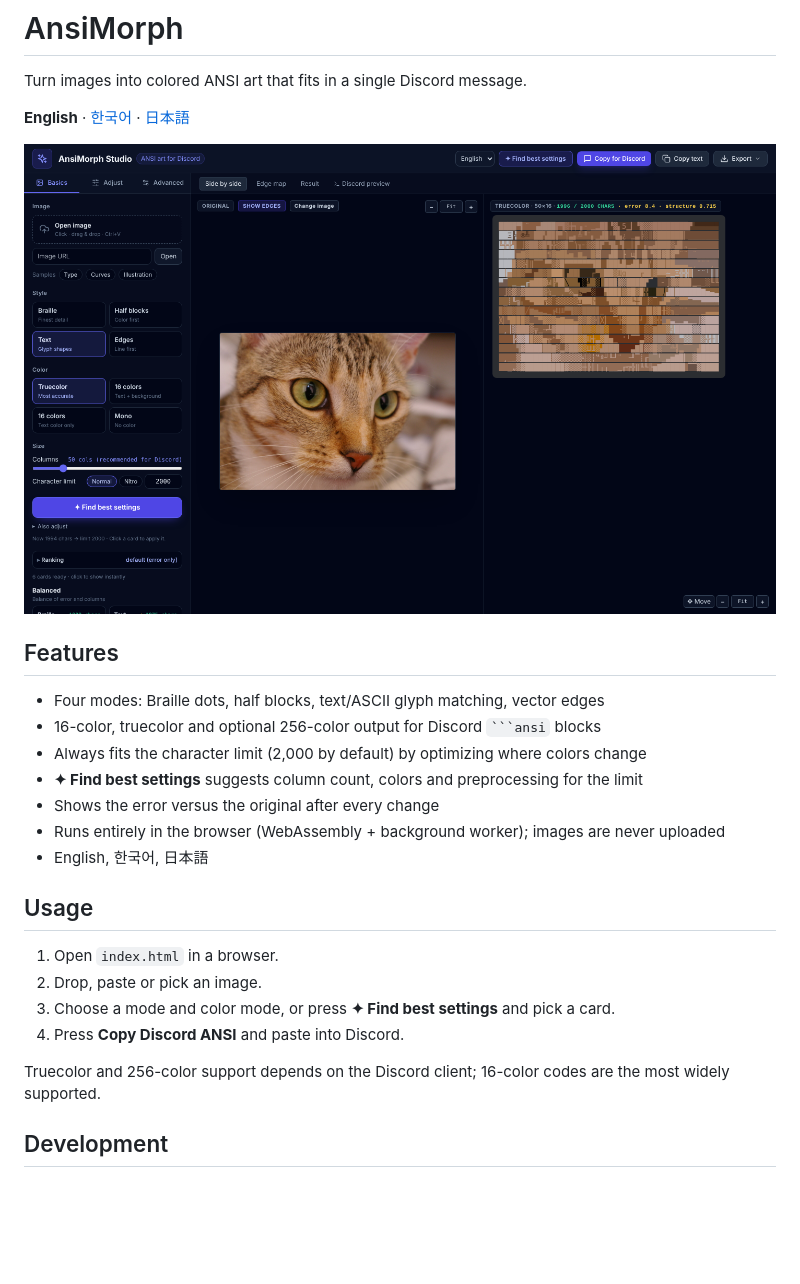
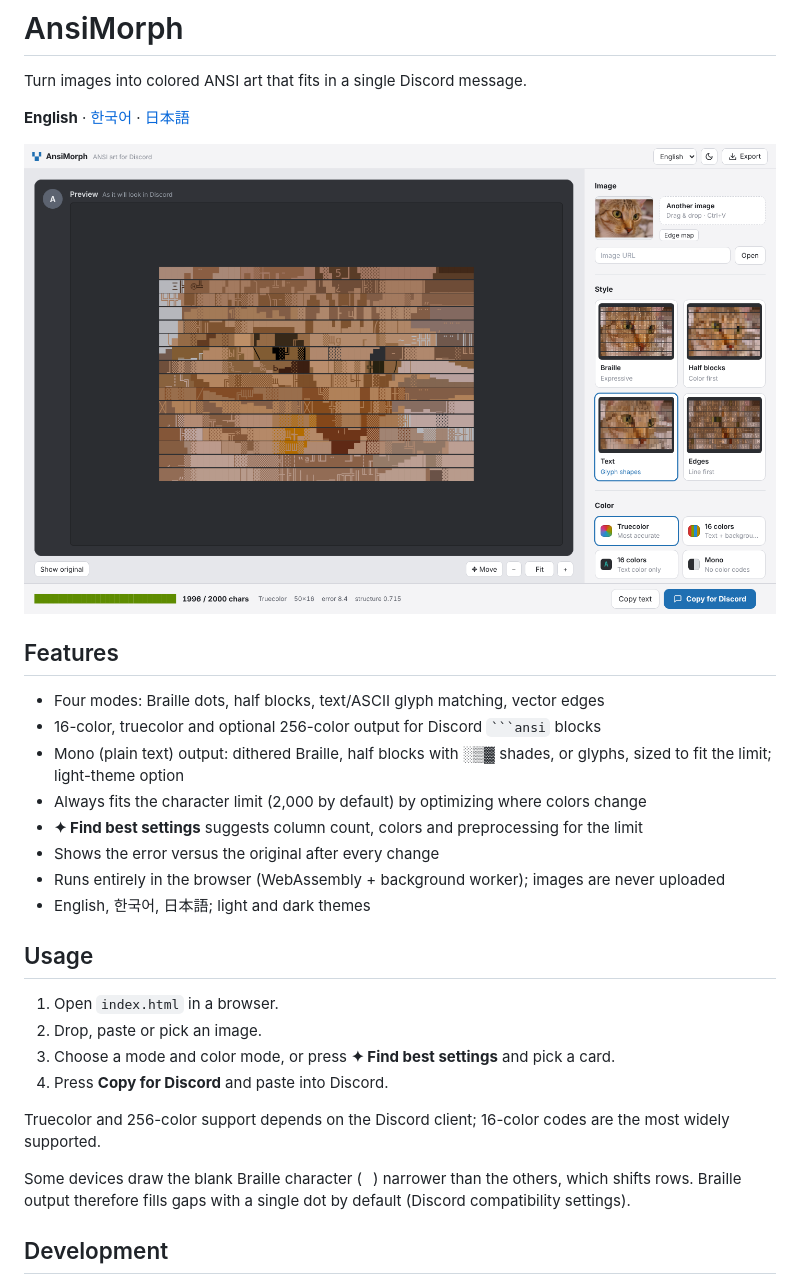
Before and after one commit to M4R1O64/AnsiMorph, a Markdown page: README.md, the part around the change. GitHub-like rendering; pictures changed too: docs/screenshot-en.png; blank space fills up the shorter version.

````diff
--- a/README.md
+++ b/README.md
@@ -10,20 +10,23 @@ Turn images into colored ANSI art that fits in a single Discord message.
 
 - Four modes: Braille dots, half blocks, text/ASCII glyph matching, vector edges
 - 16-color, truecolor and optional 256-color output for Discord ` ```ansi ` blocks
+- Mono (plain text) output: dithered Braille, half blocks with ░▒▓ shades, or glyphs, sized to fit the limit; light-theme option
 - Always fits the character limit (2,000 by default) by optimizing where colors change
 - **✦ Find best settings** suggests column count, colors and preprocessing for the limit
 - Shows the error versus the original after every change
 - Runs entirely in the browser (WebAssembly + background worker); images are never uploaded
-- English, 한국어, 日本語
+- English, 한국어, 日本語; light and dark themes
 
 ## Usage
 
 1. Open `index.html` in a browser.
 2. Drop, paste or pick an image.
 3. Choose a mode and color mode, or press **✦ Find best settings** and pick a card.
-4. Press **Copy Discord ANSI** and paste into Discord.
+4. Press **Copy for Discord** and paste into Discord.
 
 Truecolor and 256-color support depends on the Discord client; 16-color codes are the most widely supported.
+
+Some devices draw the blank Braille character (⠀) narrower than the others, which shifts rows. Braille output therefore fills gaps with a single dot by default (Discord compatibility settings).
 
 ## Development
 
````
Also changed, not shown: README.ja.md (+5 -2 lines), README.ko.md (+5 -2 lines), docs/screenshot-ja.png, docs/screenshot-ko.png, 4 other files.
